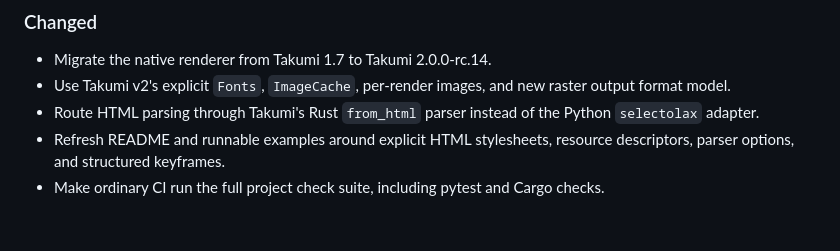
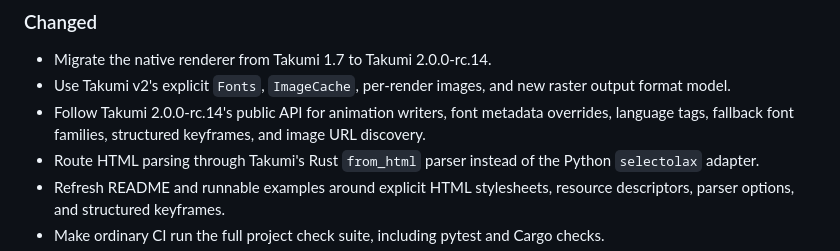
Before and after one commit to BalconyJH/takumi-py, a Markdown page: CHANGELOG.md, the part around the change. Drawn GitHub-style; blank space fills up the shorter version.

```diff
--- a/CHANGELOG.md
+++ b/CHANGELOG.md
@@ -23,6 +23,7 @@ identifiers.
 
 - Migrate the native renderer from Takumi 1.7 to Takumi 2.0.0-rc.14.
 - Use Takumi v2's explicit `Fonts`, `ImageCache`, per-render images, and new raster output format model.
+- Follow Takumi 2.0.0-rc.14's public API for animation writers, font metadata overrides, language tags, fallback font families, structured keyframes, and image URL discovery.
 - Route HTML parsing through Takumi's Rust `from_html` parser instead of the Python `selectolax` adapter.
 - Refresh README and runnable examples around explicit HTML stylesheets, resource descriptors, parser options, and structured keyframes.
 - Make ordinary CI run the full project check suite, including pytest and Cargo checks.
```
Also changed, not shown: README.md (+13 -6 lines).
